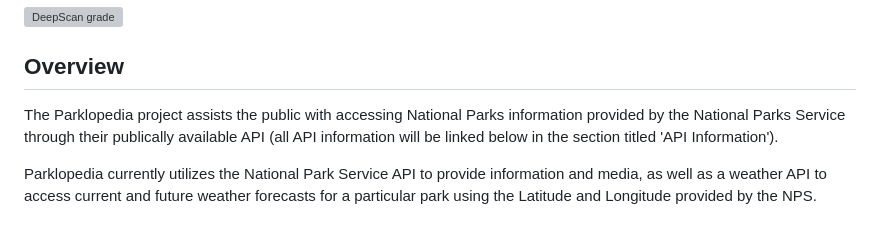
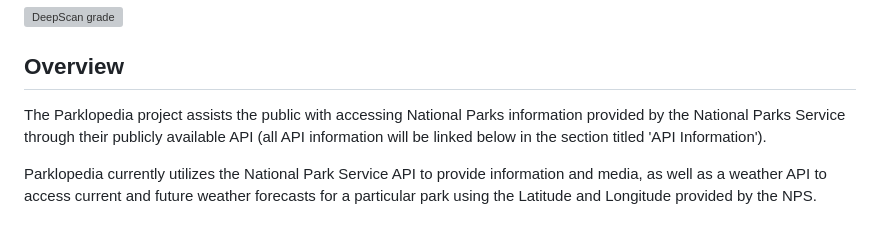
Before and after one commit to Khyrstina/Parklopedia, a Markdown page: README.md, the part around the change. Rendered like a GitHub page; grey boxes are pictures that could not be loaded.

Commit message:
Update README.md- Typo
I'm a silly goose who forgot how to spell "publicly".

Unfortunately, I made this error publicly. That'll teach me.

```diff
--- a/README.md
+++ b/README.md
@@ -5,7 +5,7 @@
 
 ## Overview
 
-The Parklopedia project assists the public with accessing National Parks information provided by the National Parks Service through their publically available API (all API information will be linked below in the section titled 'API Information').
+The Parklopedia project assists the public with accessing National Parks information provided by the National Parks Service through their publicly available API (all API information will be linked below in the section titled 'API Information').
 
 Parklopedia currently utilizes the National Park Service API to provide information and media, as well as a weather API to access current and future weather forecasts for a particular park using the Latitude and Longitude provided by the NPS.
 
```
